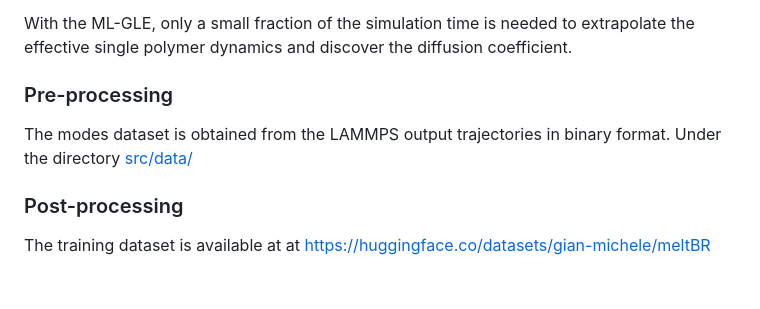
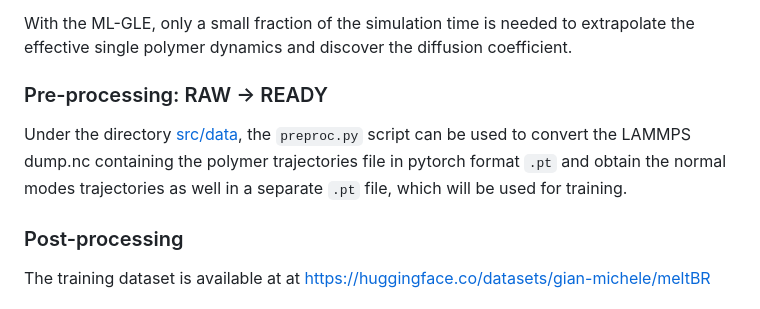
Before and after one commit to Gian-Michele-Cherchi/ml-gle, a Markdown page: README.md, the part around the change. GitHub-like rendering.

````diff
--- a/README.md
+++ b/README.md
@@ -38,8 +38,8 @@ The simulated trajectories are downsampled on-the-fly with a coarse-grained time
 
 With the ML-GLE, only a small fraction of the simulation time is needed to extrapolate the effective single polymer dynamics and discover the diffusion coefficient.
 
-### Pre-processing
-The modes dataset is obtained from the LAMMPS output trajectories in binary format. Under the directory [src/data/](src/data/README.md)
+### Pre-processing: RAW -> READY
+Under the directory [src/data](src/data), the ```preproc.py``` script can be used to convert the LAMMPS dump.nc containing the polymer trajectories file in pytorch format ```.pt``` and obtain the normal modes trajectories as well in a separate ```.pt``` file, which will be used for training.
 ### Post-processing
 
 The training dataset is available at at https://huggingface.co/datasets/gian-michele/meltBR
````
